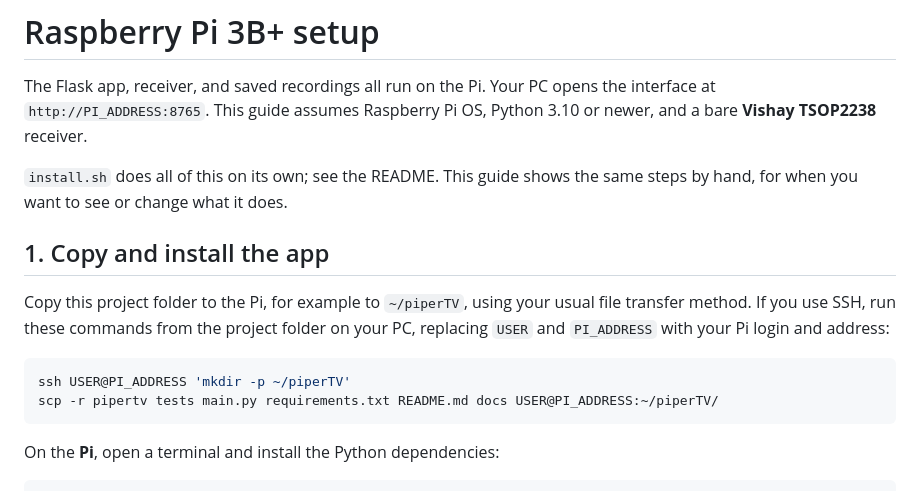
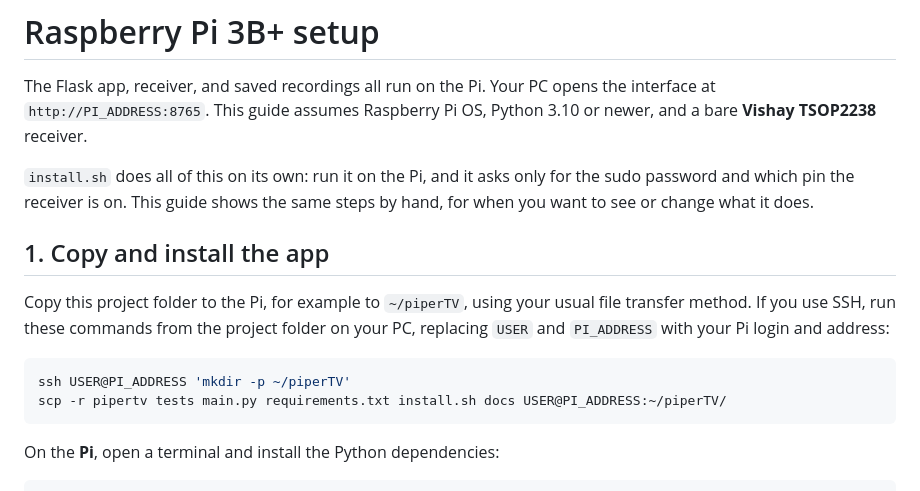
Before and after one commit to VilimTrakos/piperTV, a Markdown page: docs/raspberry-pi.md, the part around the change. Drawn GitHub-style.

````diff
--- a/docs/raspberry-pi.md
+++ b/docs/raspberry-pi.md
@@ -2,8 +2,9 @@
 
 The Flask app, receiver, and saved recordings all run on the Pi. Your PC opens the interface at `http://PI_ADDRESS:8765`. This guide assumes Raspberry Pi OS, Python 3.10 or newer, and a bare **Vishay TSOP2238** receiver.
 
-`install.sh` does all of this on its own; see the README. This guide shows
-the same steps by hand, for when you want to see or change what it does.
+`install.sh` does all of this on its own: run it on the Pi, and it asks only for
+the sudo password and which pin the receiver is on. This guide shows the same
+steps by hand, for when you want to see or change what it does.
 
 ## 1. Copy and install the app
 
@@ -11,7 +12,7 @@ Copy this project folder to the Pi, for example to `~/piperTV`, using your usual
 
 ```bash
 ssh USER@PI_ADDRESS 'mkdir -p ~/piperTV'
-scp -r pipertv tests main.py requirements.txt README.md docs USER@PI_ADDRESS:~/piperTV/
+scp -r pipertv tests main.py requirements.txt install.sh docs USER@PI_ADDRESS:~/piperTV/
 ```
 
 On the **Pi**, open a terminal and install the Python dependencies:
````
Also changed, not shown: README.md (deleted, +0 -225 lines), docs/hdmi-detection.md (+3 -4 lines).
